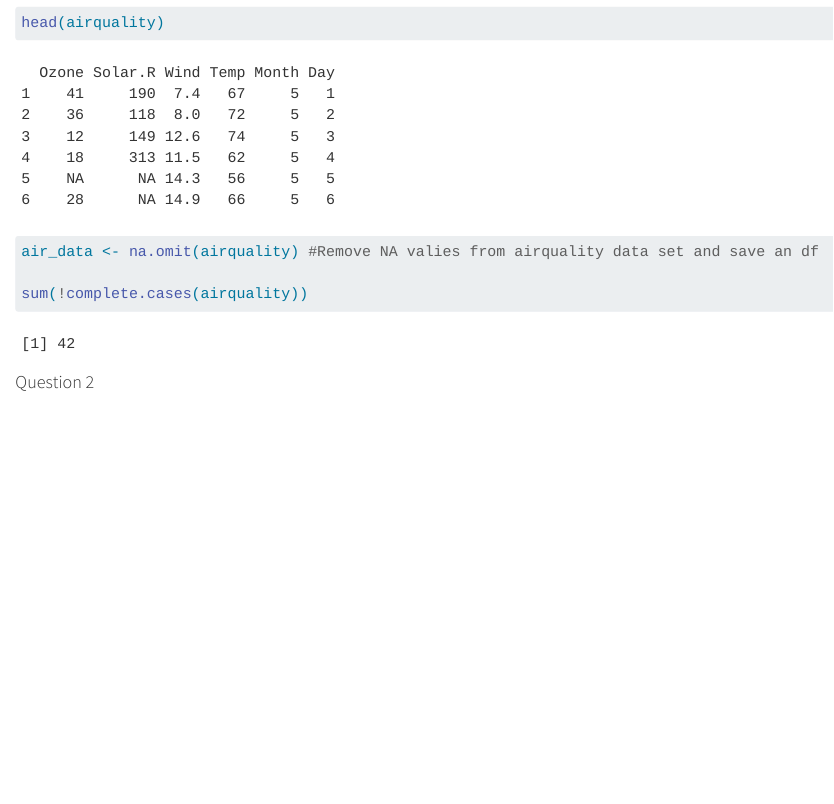
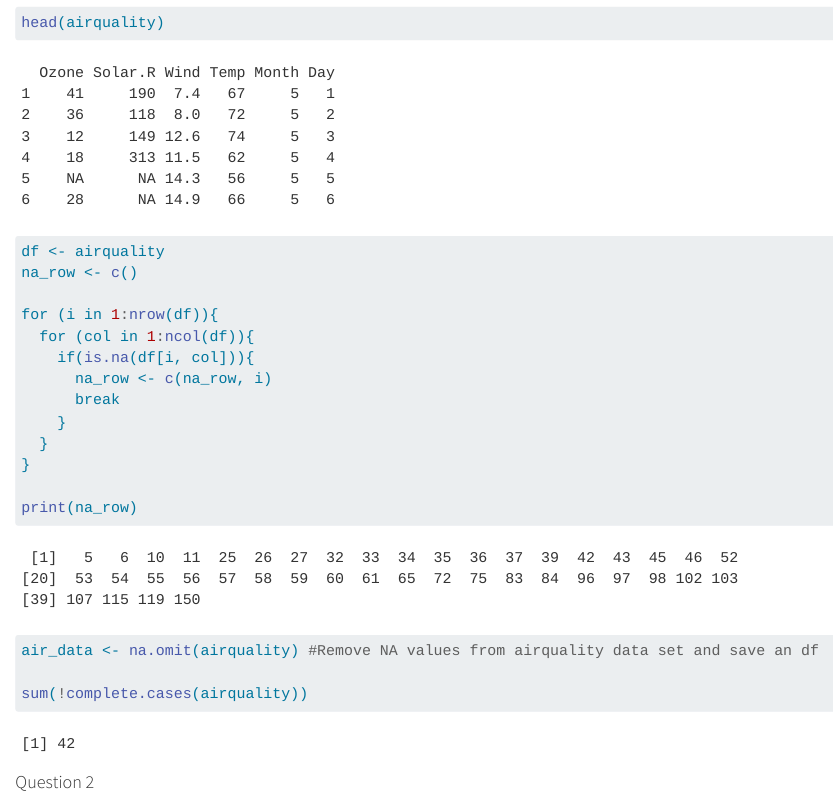
Before and after one commit to Jadene320/SComputing-Practicals-1, a Quarto document (Day1-Practicals/Practical One.qmd): the page in a window 1100 px wide, from 190 px down. Rendered offline with R 4.5, knitr and Pandoc in place of Quarto, with nearby package versions.

Commit message:
another commit

````diff
--- a/Day1-Practicals/Practical One.qmd
+++ b/Day1-Practicals/Practical One.qmd
@@ -11,7 +11,20 @@ editor: visual
 
 ```{r}
 head(airquality)
-air_data <- na.omit(airquality) #Remove NA valies from airquality data set and save an df
+df <- airquality
+na_row <- c()
+
+for (i in 1:nrow(df)){
+  for (col in 1:ncol(df)){
+    if(is.na(df[i, col])){
+      na_row <- c(na_row, i)
+      break
+    }
+  }
+}
+
+print(na_row)
+air_data <- na.omit(airquality) #Remove NA values from airquality data set and save an df
 
 sum(!complete.cases(airquality))
 
````
